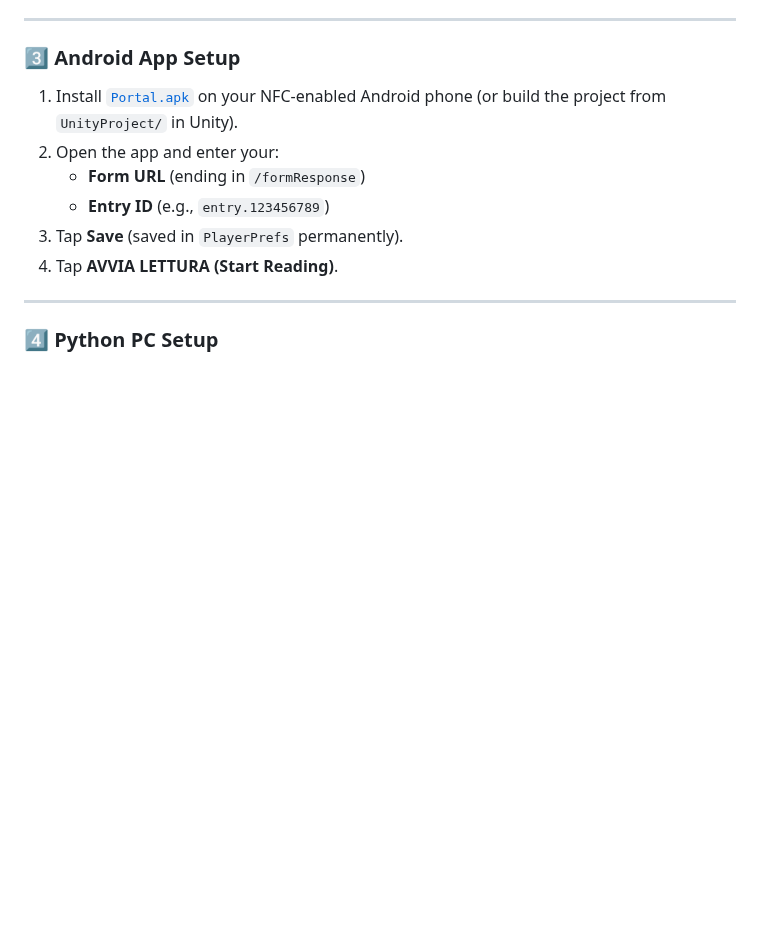
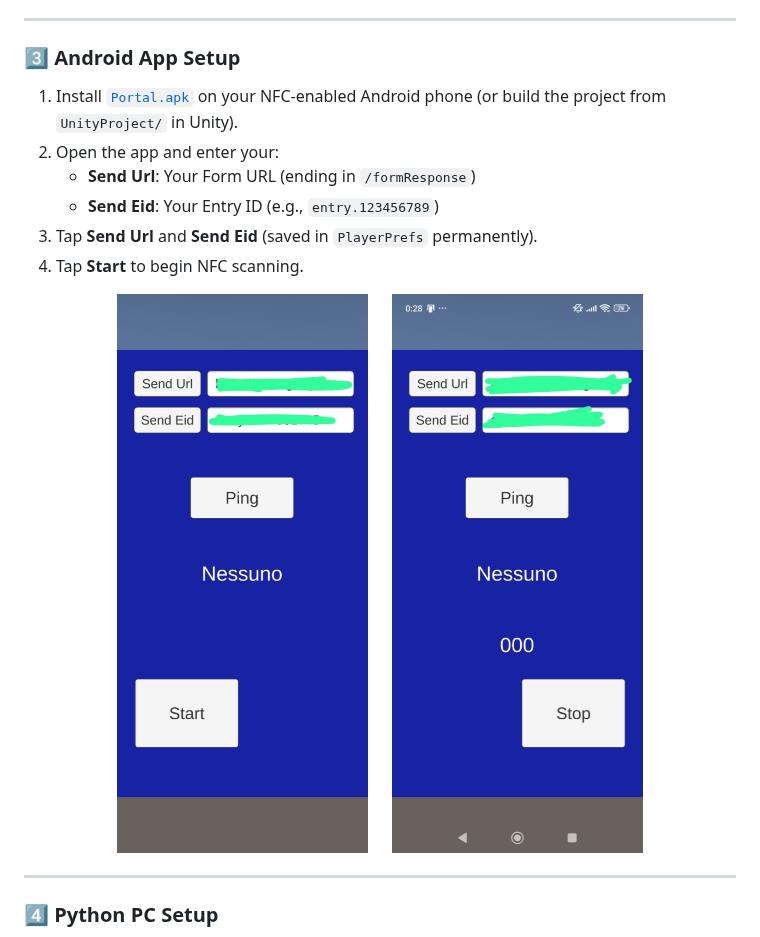
Before and after one commit to Andrea-Graziano-Gitto/unity-android-nfc-skylanders-bridge, a Markdown page: README.md, the part around one of its changes. GitHub-like rendering; pictures changed too: docs/screenshots/app_ui_start.png (added), docs/screenshots/app_ui_stop.png (added); blank space fills up the shorter version.

```diff
--- a/README.md
+++ b/README.md
@@ -134,10 +151,16 @@ function gestisciInvioForm(e) {
 ### 3️⃣ Android App Setup
 1. Install [`Portal.apk`](file:///C:/Users/ggd3v/Desktop/GitHub%20Portal/unity-android-nfc-skylanders-bridge/UnityProject/Portal.apk) on your NFC-enabled Android phone (or build the project from `UnityProject/` in Unity).
 2. Open the app and enter your:
-   - **Form URL** (ending in `/formResponse`)
-   - **Entry ID** (e.g., `entry.123456789`)
-3. Tap **Save** (saved in `PlayerPrefs` permanently).
-4. Tap **AVVIA LETTURA (Start Reading)**.
+   - **Send Url**: Your Form URL (ending in `/formResponse`)
+   - **Send Eid**: Your Entry ID (e.g., `entry.123456789`)
+3. Tap **Send Url** and **Send Eid** (saved in `PlayerPrefs` permanently).
+4. Tap **Start** to begin NFC scanning.
+
+<p align="center">
+  <img src="docs/screenshots/app_ui_start.png" width="260" alt="Android App UI Start" />
+  &nbsp;&nbsp;&nbsp;&nbsp;
+  <img src="docs/screenshots/app_ui_stop.png" width="260" alt="Android App UI Active" />
+</p>
 
 ---
 
```
Also changed, not shown: other parts of README.md (+25 -8 lines), docs/screenshots/dolphin_skylander_manager.png (added), docs/screenshots/google_apps_script_editor.png (added), docs/screenshots/google_apps_script_trigger.png (added).
